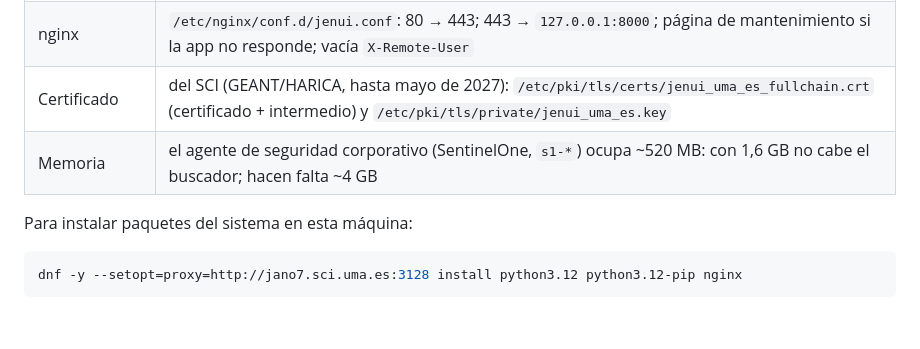
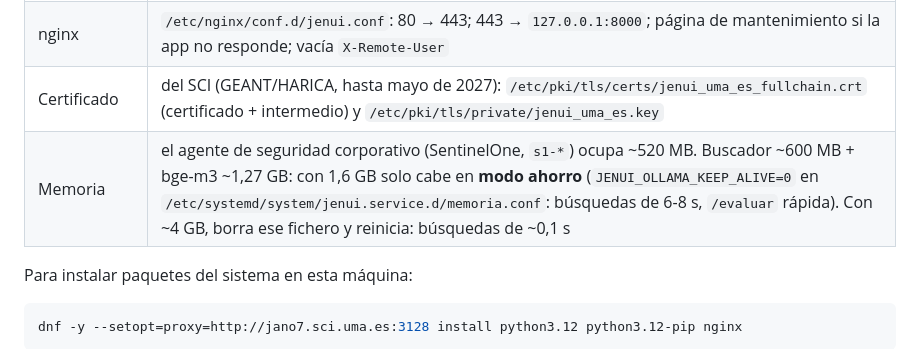
Before and after one commit to joaquinballesteros/buscador-jenuino, a Markdown page: docs/DEPLOY.md, the part around the change. GitHub-like rendering; blank space fills up the shorter version.

```diff
--- a/docs/DEPLOY.md
+++ b/docs/DEPLOY.md
@@ -225,7 +225,7 @@ en el servidor; `desplegar.sh` nunca los envía ni los pisa.
 | Servicio | `jenui.service` (systemd) |
 | nginx | `/etc/nginx/conf.d/jenui.conf`: 80 → 443; 443 → `127.0.0.1:8000`; página de mantenimiento si la app no responde; vacía `X-Remote-User` |
 | Certificado | del SCI (GEANT/HARICA, hasta mayo de 2027): `/etc/pki/tls/certs/jenui_uma_es_fullchain.crt` (certificado + intermedio) y `/etc/pki/tls/private/jenui_uma_es.key` |
-| Memoria | el agente de seguridad corporativo (SentinelOne, `s1-*`) ocupa ~520 MB: con 1,6 GB no cabe el buscador; hacen falta ~4 GB |
+| Memoria | el agente de seguridad corporativo (SentinelOne, `s1-*`) ocupa ~520 MB. Buscador ~600 MB + bge-m3 ~1,27 GB: con 1,6 GB solo cabe en **modo ahorro** (`JENUI_OLLAMA_KEEP_ALIVE=0` en `/etc/systemd/system/jenui.service.d/memoria.conf`: búsquedas de 6-8 s, `/evaluar` rápida). Con ~4 GB, borra ese fichero y reinicia: búsquedas de ~0,1 s |
 
 Para instalar paquetes del sistema en esta máquina:
 
```
Also changed, not shown: docs/BITACORA.md (+9 -1 lines).
